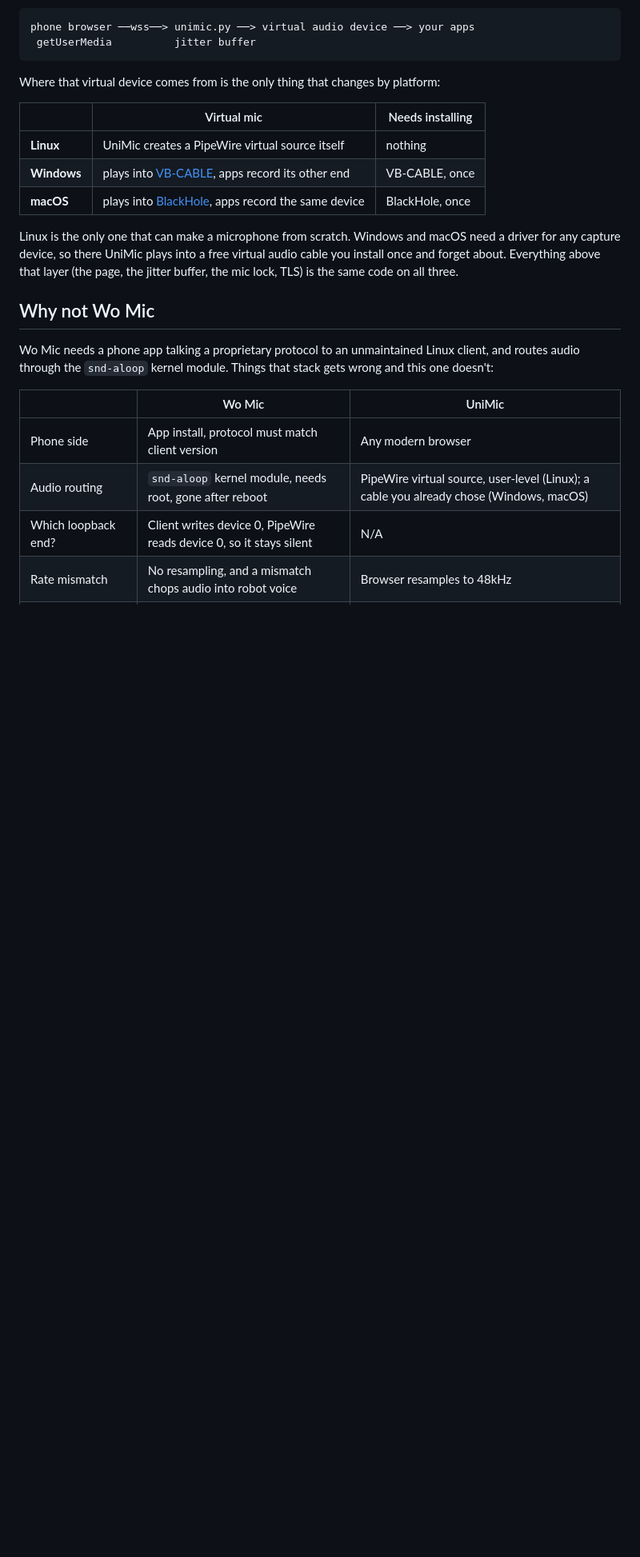
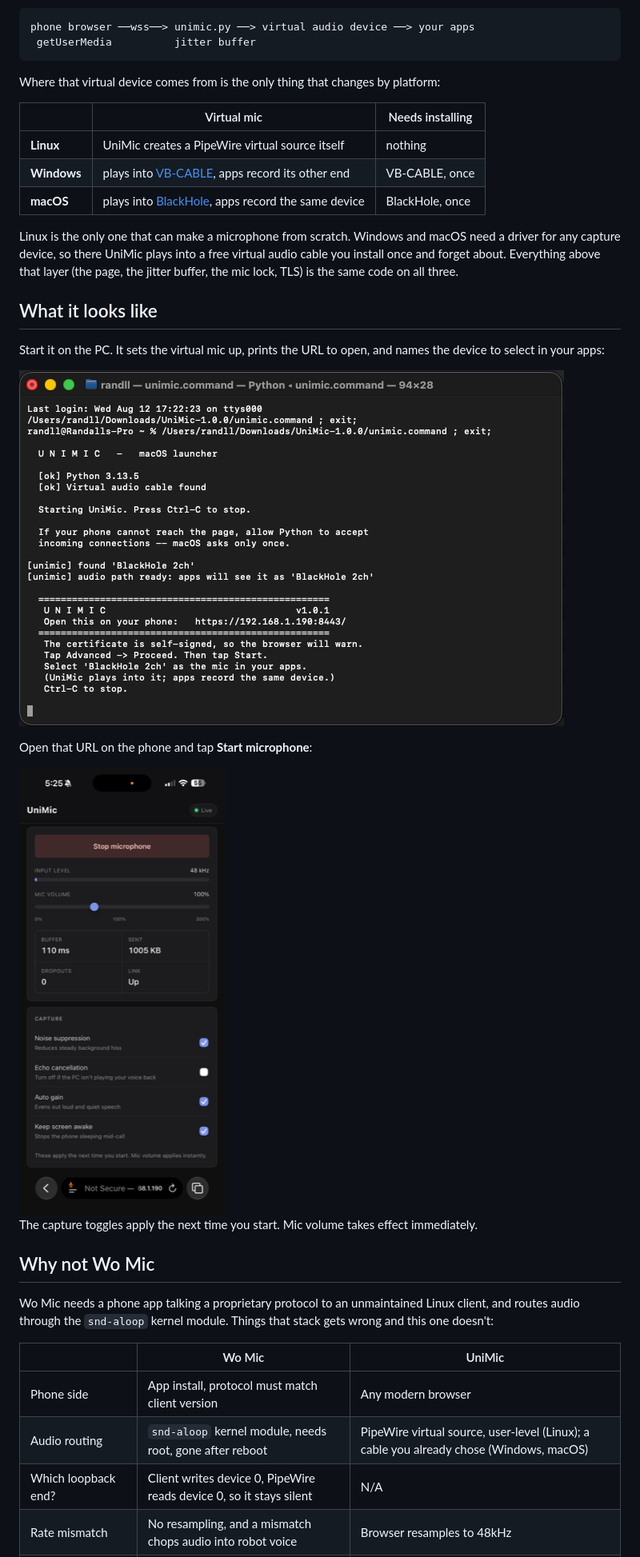
Before and after one commit to rndllb/UniMic, a Markdown page: README.md, the part around the change. Shown: that part at 80% size. Drawn GitHub-style; pictures changed too: docs/phone.png (added), docs/server.png (added); blank space fills up the shorter version.

Commit message:
Add screenshots back to the README
The old pair went out with the rename, since both were captured under the old
name and every pixel of them was wrong the moment it changed. These are the
current build: the macOS launcher finding BlackHole and printing the URL, and
the phone page mid-stream with the level meter, stats and capture toggles.

The phone shot is downscaled to 660px tall from the 2868px the phone
produced. It renders at 300px wide, so the original was around nine times
the pixels needed. Both images together are 111 KB, against 297 KB for the
pair that was removed.

The caption does not repeat what the stats are, since Use already lists them
a few sections down.

```diff
--- a/README.md
+++ b/README.md
@@ -27,6 +27,20 @@ Linux is the only one that can make a microphone from scratch. Windows and macOS
 need a driver for any capture device, so there UniMic plays into a free virtual
 audio cable you install once and forget about. Everything above that layer (the
 page, the jitter buffer, the mic lock, TLS) is the same code on all three.
+
+## What it looks like
+
+Start it on the PC. It sets the virtual mic up, prints the URL to open, and
+names the device to select in your apps:
+
+![UniMic running in a macOS terminal, showing the detected BlackHole cable and the URL to open on the phone](docs/server.png)
+
+Open that URL on the phone and tap **Start microphone**:
+
+<img src="docs/phone.png" alt="UniMic in mobile Safari, showing the level meter, mic volume slider, live stats and capture options" width="300">
+
+The capture toggles apply the next time you start. Mic volume takes effect
+immediately.
 
 ## Why not Wo Mic
 
```
